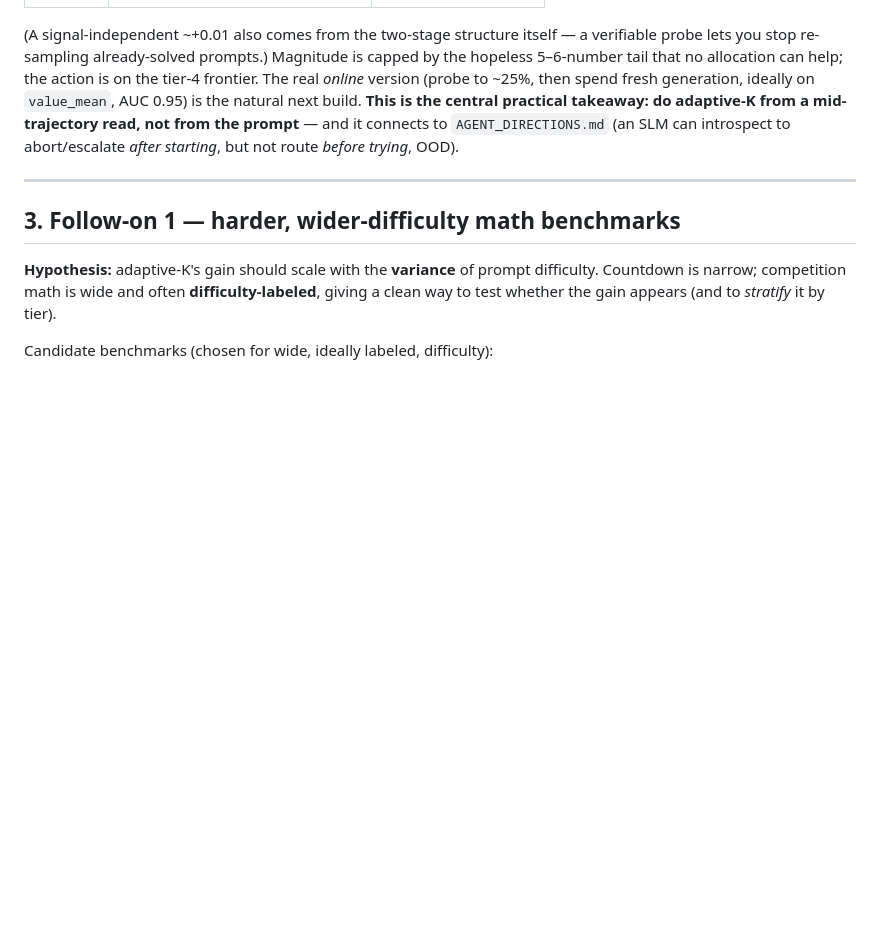
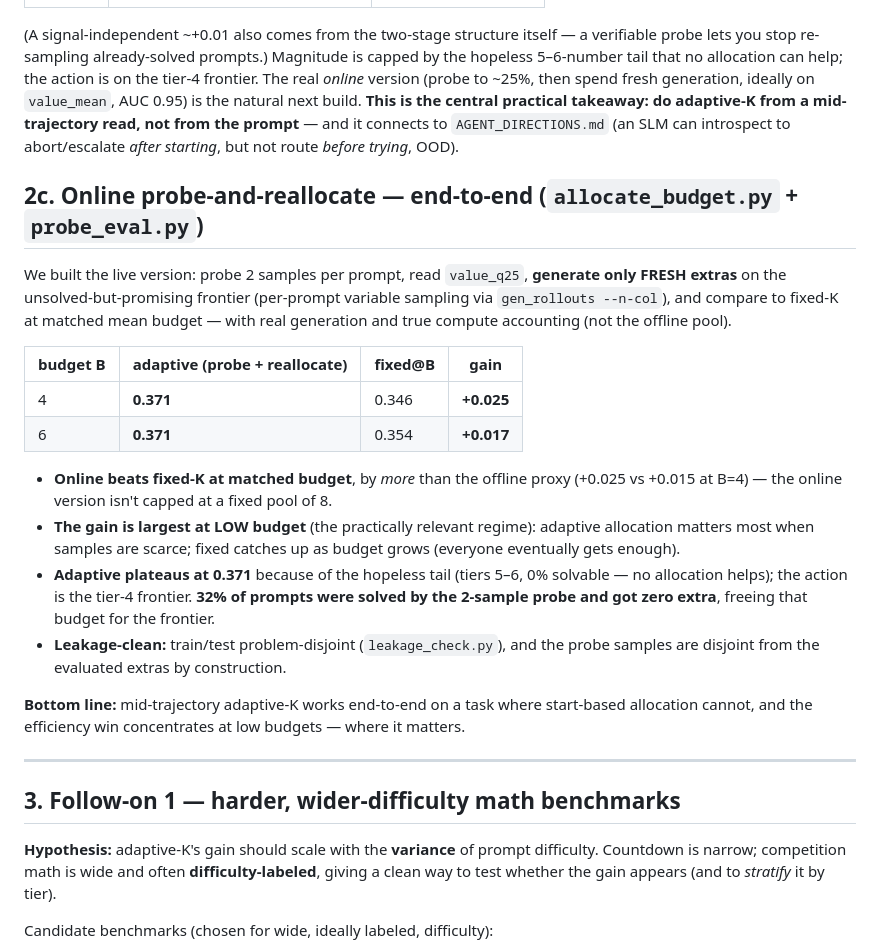
Before and after one commit to ask404/cs224r, a Markdown page: default_proj/ziprc/ADAPTIVE_K.md, the part around the change. GitHub-like rendering; blank space fills up the shorter version.

Commit message:
ADAPTIVE_K.md §2c: online probe-and-reallocate result (end-to-end)
The live version (probe 2 -> read value_q25 -> generate fresh extras on the unsolved
frontier) beats fixed-K at matched budget: +0.025 oracle @ B=4, +0.017 @ B=6 — larger
than the offline proxy (+0.015) since it isn't pool-capped. Gain concentrates at low
budget; adaptive plateaus due to the hopeless tier-5/6 tail; 32% solved by the probe and
got zero extra. Leakage-clean by construction.

Co-Authored-By: Claude Opus 4.8 <noreply@anthropic.com>

```diff
--- a/default_proj/ziprc/ADAPTIVE_K.md
+++ b/default_proj/ziprc/ADAPTIVE_K.md
@@ -86,6 +86,32 @@ probe lets you stop re-sampling already-solved prompts.) Magnitude is capped by
 a mid-trajectory read, not from the prompt** — and it connects to `AGENT_DIRECTIONS.md` (an
 SLM can introspect to abort/escalate *after starting*, but not route *before trying*, OOD).
 
+## 2c. Online probe-and-reallocate — end-to-end (`allocate_budget.py` + `probe_eval.py`)
+
+We built the live version: probe 2 samples per prompt, read `value_q25`, **generate only
+FRESH extras** on the unsolved-but-promising frontier (per-prompt variable sampling via
+`gen_rollouts --n-col`), and compare to fixed-K at matched mean budget — with real generation
+and true compute accounting (not the offline pool).
+
+| budget B | adaptive (probe + reallocate) | fixed@B | gain |
+|---|---|---|---|
+| 4 | **0.371** | 0.346 | **+0.025** |
+| 6 | **0.371** | 0.354 | **+0.017** |
+
+- **Online beats fixed-K at matched budget**, by *more* than the offline proxy (+0.025 vs
+  +0.015 at B=4) — the online version isn't capped at a fixed pool of 8.
+- **The gain is largest at LOW budget** (the practically relevant regime): adaptive allocation
+  matters most when samples are scarce; fixed catches up as budget grows (everyone eventually
+  gets enough).
+- **Adaptive plateaus at 0.371** because of the hopeless tail (tiers 5–6, 0% solvable — no
+  allocation helps); the action is the tier-4 frontier. **32% of prompts were solved by the
+  2-sample probe and got zero extra**, freeing that budget for the frontier.
+- **Leakage-clean:** train/test problem-disjoint (`leakage_check.py`), and the probe samples
+  are disjoint from the evaluated extras by construction.
+
+**Bottom line:** mid-trajectory adaptive-K works end-to-end on a task where start-based
+allocation cannot, and the efficiency win concentrates at low budgets — where it matters.
+
 ---
 
 ## 3. Follow-on 1 — harder, wider-difficulty math benchmarks
```
